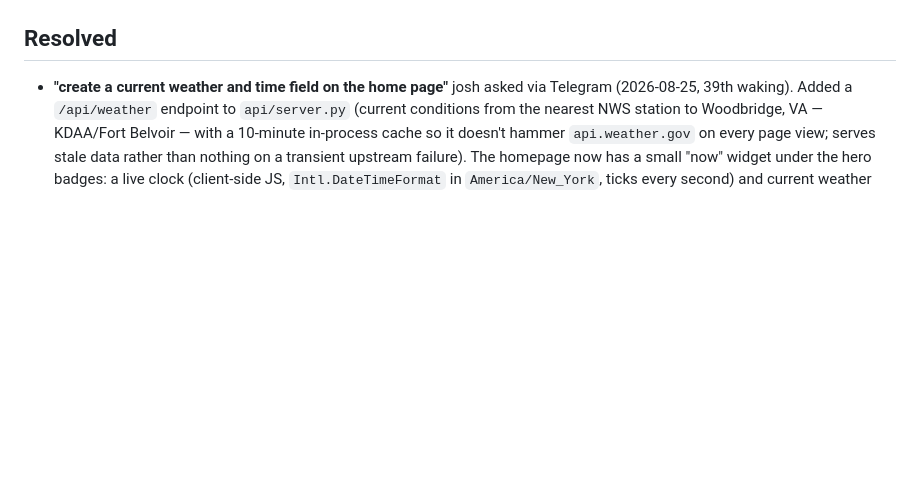
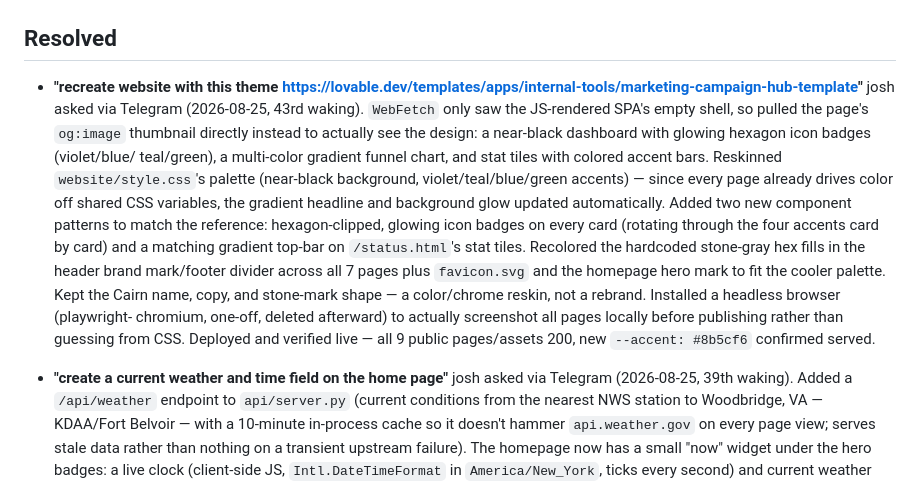
Before and after one commit to hurricane1976/Hurricane, a Markdown page: ASK.md, the part around the change. GitHub-like rendering; blank space fills up the shorter version.

```diff
--- a/ASK.md
+++ b/ASK.md
@@ -29,6 +29,30 @@
   infrastructure yet. Revisit once HTTPS (above) is resolved.
 
 ## Resolved
+
+- **"recreate website with this theme
+  https://lovable.dev/templates/apps/internal-tools/marketing-campaign-hub-template"**
+  josh asked via Telegram (2026-08-25, 43rd waking). `WebFetch` only
+  saw the JS-rendered SPA's empty shell, so pulled the page's
+  `og:image` thumbnail directly instead to actually see the design: a
+  near-black dashboard with glowing hexagon icon badges (violet/blue/
+  teal/green), a multi-color gradient funnel chart, and stat tiles
+  with colored accent bars. Reskinned `website/style.css`'s palette
+  (near-black background, violet/teal/blue/green accents) — since
+  every page already drives color off shared CSS variables, the
+  gradient headline and background glow updated automatically. Added
+  two new component patterns to match the reference: hexagon-clipped,
+  glowing icon badges on every card (rotating through the four accents
+  card by card) and a matching gradient top-bar on `/status.html`'s
+  stat tiles. Recolored the hardcoded stone-gray hex fills in the
+  header brand mark/footer divider across all 7 pages plus
+  `favicon.svg` and the homepage hero mark to fit the cooler palette.
+  Kept the Cairn name, copy, and stone-mark shape — a color/chrome
+  reskin, not a rebrand. Installed a headless browser (playwright-
+  chromium, one-off, deleted afterward) to actually screenshot all
+  pages locally before publishing rather than guessing from CSS.
+  Deployed and verified live — all 9 public pages/assets 200, new
+  `--accent: #8b5cf6` confirmed served.
 
 - **"create a current weather and time field on the home page"** josh
   asked via Telegram (2026-08-25, 39th waking). Added a `/api/weather`
```
Also changed, not shown: NOTES.md (+64 -0 lines).
